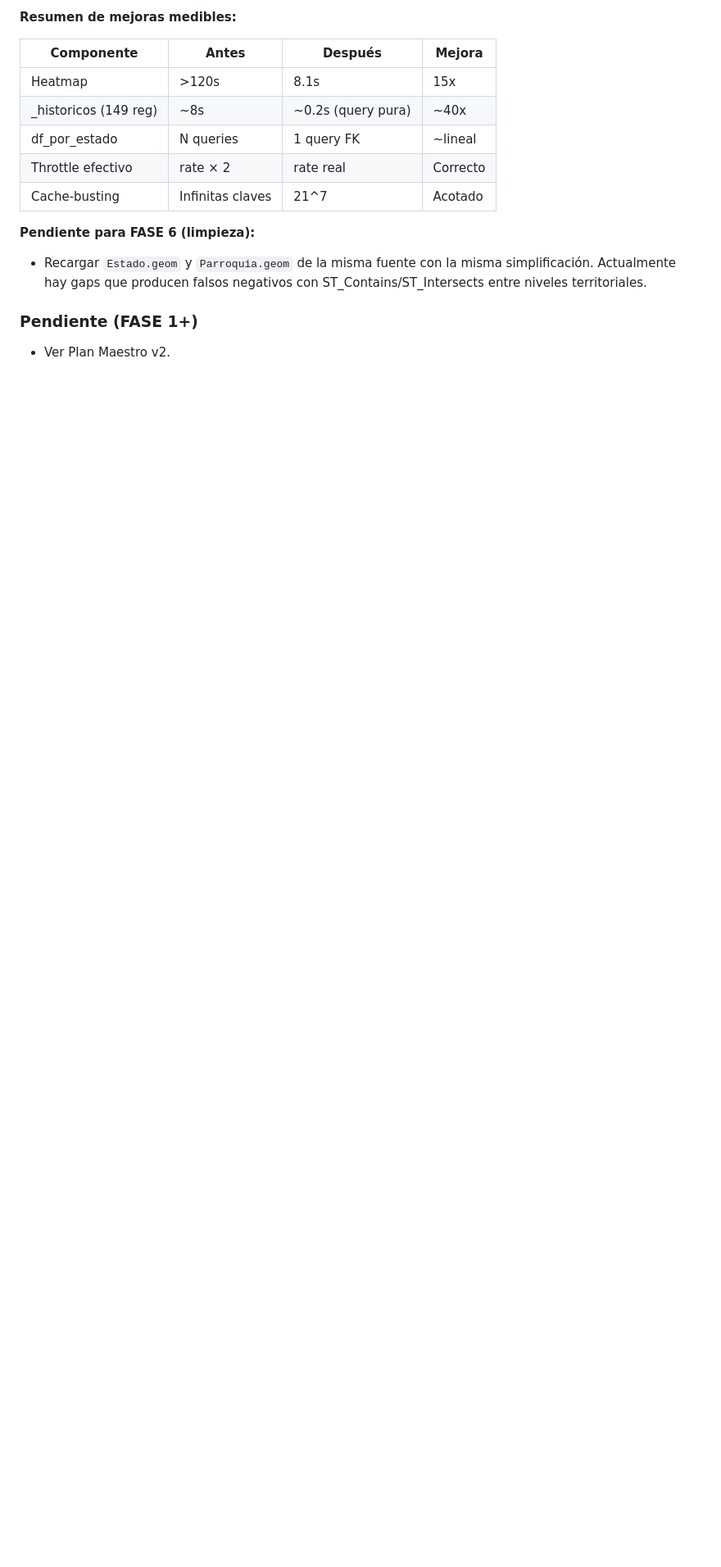
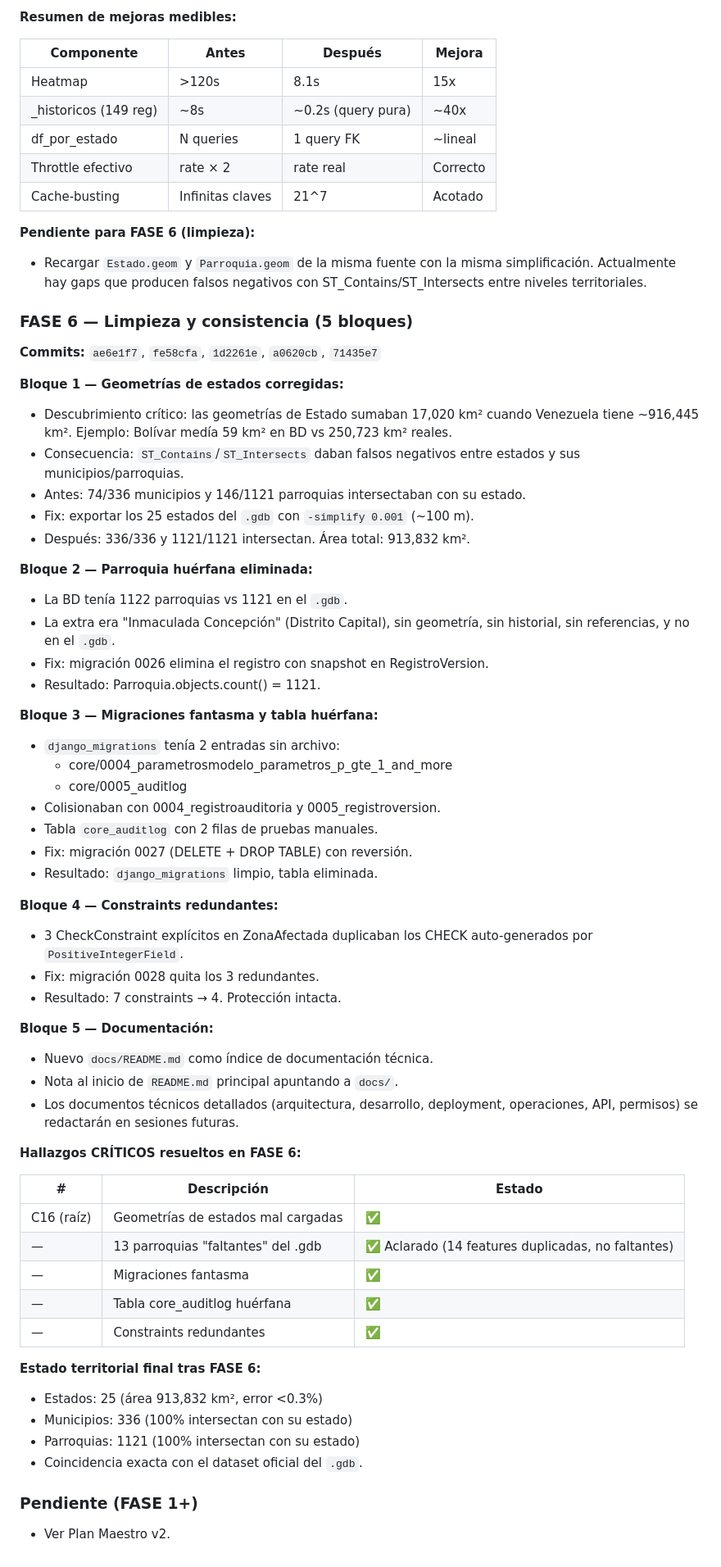
Before and after one commit to pedromph23/cobijo_vzla, a Markdown page: CHANGELOG.md, the part around the change. Shown at 82% size. Drawn GitHub-style; blank space fills up the shorter version.

Commit message:
docs: cerrar FASE 6 (limpieza y consistencia) en CHANGELOG

```diff
--- a/CHANGELOG.md
+++ b/CHANGELOG.md
@@ -360,5 +360,63 @@ por parroquia, ~1122 queries por generación). Se mitiga en FASE 5.
   simplificación. Actualmente hay gaps que producen falsos negativos con
   ST_Contains/ST_Intersects entre niveles territoriales.
 
+### FASE 6 — Limpieza y consistencia (5 bloques)
+
+**Commits:** `ae6e1f7`, `fe58cfa`, `1d2261e`, `a0620cb`, `71435e7`
+
+**Bloque 1 — Geometrías de estados corregidas:**
+- Descubrimiento crítico: las geometrías de Estado sumaban 17,020 km²
+  cuando Venezuela tiene ~916,445 km². Ejemplo: Bolívar medía 59 km²
+  en BD vs 250,723 km² reales.
+- Consecuencia: `ST_Contains`/`ST_Intersects` daban falsos negativos entre
+  estados y sus municipios/parroquias.
+- Antes: 74/336 municipios y 146/1121 parroquias intersectaban con su estado.
+- Fix: exportar los 25 estados del `.gdb` con `-simplify 0.001` (~100 m).
+- Después: 336/336 y 1121/1121 intersectan. Área total: 913,832 km².
+
+**Bloque 2 — Parroquia huérfana eliminada:**
+- La BD tenía 1122 parroquias vs 1121 en el `.gdb`.
+- La extra era "Inmaculada Concepción" (Distrito Capital), sin geometría,
+  sin historial, sin referencias, y no en el `.gdb`.
+- Fix: migración 0026 elimina el registro con snapshot en RegistroVersion.
+- Resultado: Parroquia.objects.count() = 1121.
+
+**Bloque 3 — Migraciones fantasma y tabla huérfana:**
+- `django_migrations` tenía 2 entradas sin archivo:
+  - core/0004_parametrosmodelo_parametros_p_gte_1_and_more
+  - core/0005_auditlog
+- Colisionaban con 0004_registroauditoria y 0005_registroversion.
+- Tabla `core_auditlog` con 2 filas de pruebas manuales.
+- Fix: migración 0027 (DELETE + DROP TABLE) con reversión.
+- Resultado: `django_migrations` limpio, tabla eliminada.
+
+**Bloque 4 — Constraints redundantes:**
+- 3 CheckConstraint explícitos en ZonaAfectada duplicaban los CHECK
+  auto-generados por `PositiveIntegerField`.
+- Fix: migración 0028 quita los 3 redundantes.
+- Resultado: 7 constraints → 4. Protección intacta.
+
+**Bloque 5 — Documentación:**
+- Nuevo `docs/README.md` como índice de documentación técnica.
+- Nota al inicio de `README.md` principal apuntando a `docs/`.
+- Los documentos técnicos detallados (arquitectura, desarrollo, deployment,
+  operaciones, API, permisos) se redactarán en sesiones futuras.
+
+**Hallazgos CRÍTICOS resueltos en FASE 6:**
+
+| # | Descripción | Estado |
+|---|---|---|
+| C16 (raíz) | Geometrías de estados mal cargadas | ✅ |
+| — | 13 parroquias "faltantes" del .gdb | ✅ Aclarado (14 features duplicadas, no faltantes) |
+| — | Migraciones fantasma | ✅ |
+| — | Tabla core_auditlog huérfana | ✅ |
+| — | Constraints redundantes | ✅ |
+
+**Estado territorial final tras FASE 6:**
+- Estados: 25 (área 913,832 km², error <0.3%)
+- Municipios: 336 (100% intersectan con su estado)
+- Parroquias: 1121 (100% intersectan con su estado)
+- Coincidencia exacta con el dataset oficial del `.gdb`.
+
 ### Pendiente (FASE 1+)
 - Ver Plan Maestro v2.
```
